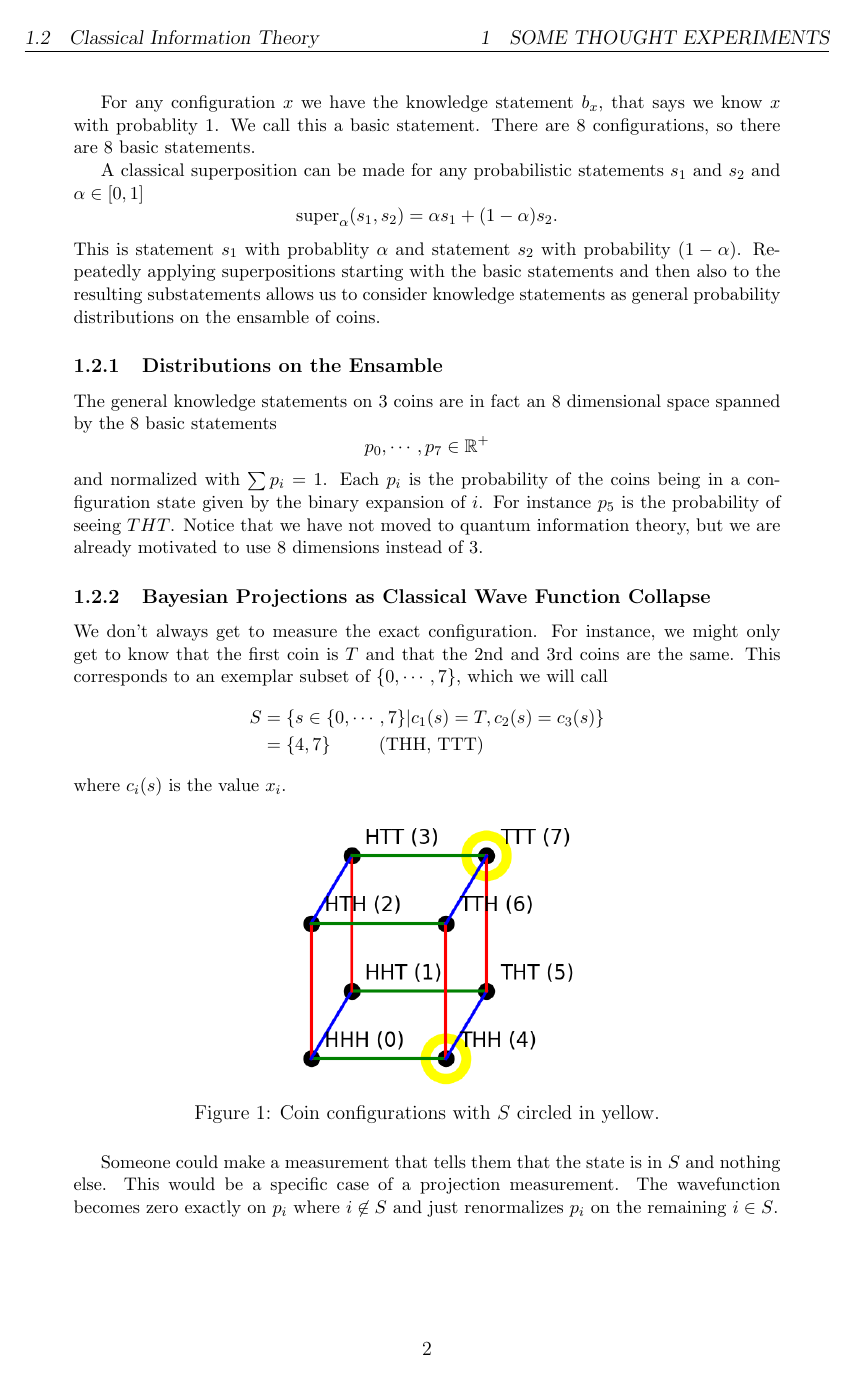
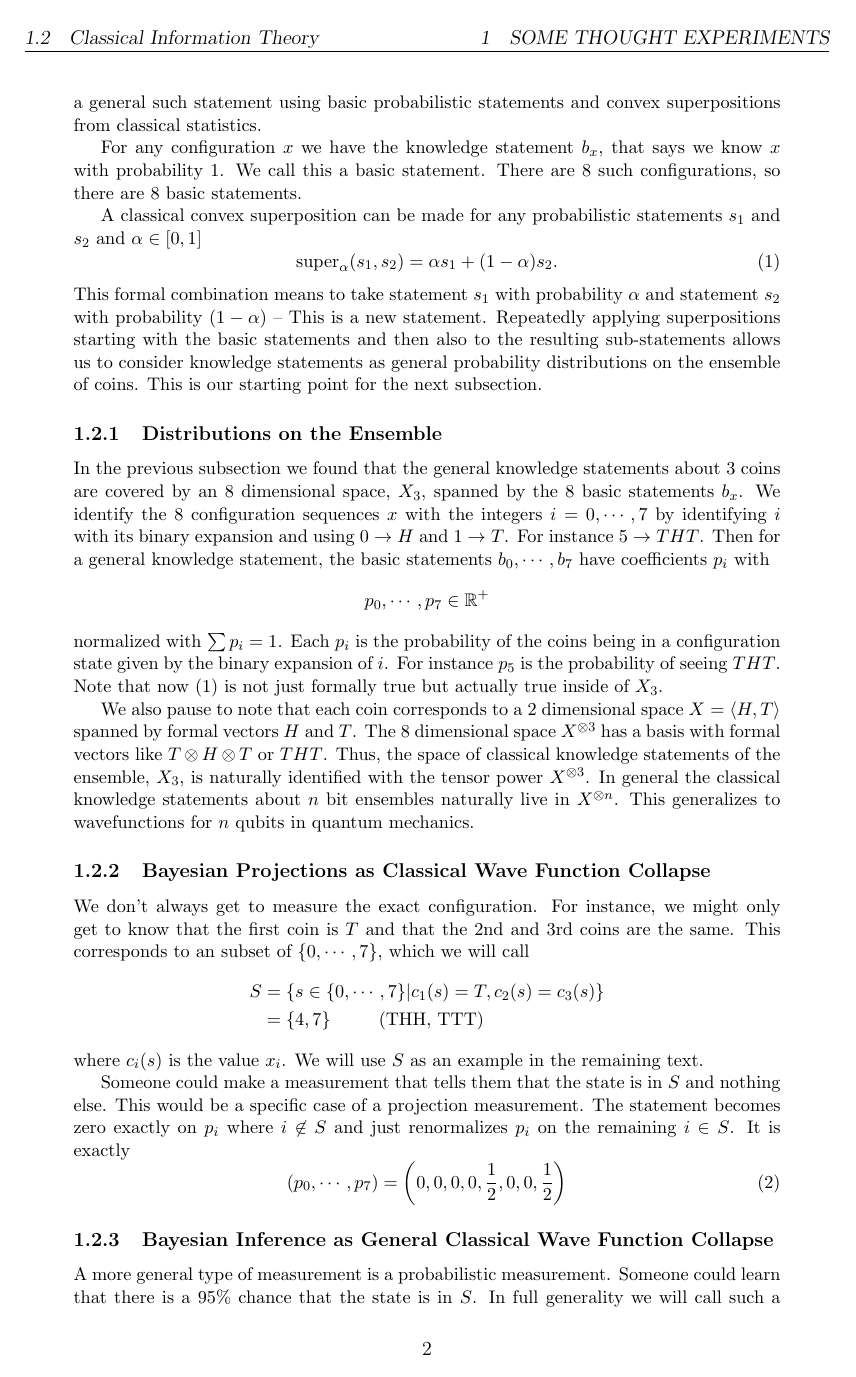
Before and after one commit to kjplaye/multi_observer_qm, a LaTeX document (multi_obs_qm.tex): page 2 of 5. Compiled offline with pdfLaTeX.

Commit message:
Another pass

```diff
--- a/multi_obs_qm.tex
+++ b/multi_obs_qm.tex
@@ -27,7 +27,7 @@
 
 \epigraph{Solipsism may be logically consistent with present Quantum Mechanics, Monism in the sense of Materialism is not.}{Eugene Wigner}
 
-\abstract{We present several quintessential quantum ideas and shed them in a classical light.  The ideas presented all have analogues in classical information theory.  For instance, entanglement is presented as a generalization of classical correlation.  We argue how quantum information theory can be understood as a generalization of classical information theory in a nonstandard way (without density matrices).  In fact, we show how classical information theory can be embedded in quantum information theory as zero phase wavefunctions.  We employ this embedding to motivate a new multi-observer version of quantum mechanics. Finally, we outline an experiment to test the existence of our multi-observer theory.}
+\abstract{We present several quintessential quantum ideas and shed them in a classical light.  We argue how quantum information theory can be understood as a generalization of classical information theory in a nonstandard way (without density matrices).  In fact, we show how classical information theory can be embedded in quantum information theory using zero phase wavefunctions.  We employ this embedding to motivate a new multi-observer extension of quantum mechanics. Finally, we outline an experiment to test the existence of our multi-observer theory.}
 
 \section{Some Thought Experiments}
 Lets start with a 3-bit example, where each bit is realized by coins which are heads (H) or tails (T).  With these 3 coins in hand, we conduct some thought experiments.
@@ -40,2 +40,3 @@ be the outcome for the throws $i$ = $1,2,3$ and let $x = (x_1, x_2, x_3)$ be the
 
 \subsection{Classical Information Theory}
+In the following subsections we outline an epistemic treatment of classical information where we try to represent our classical knowledge of the 3 coin ensemble. We want to describe a classical probabilistic knowledge statement\footnote{Whenever we say ``statement'' in this paper, we mean knowledge statement, or Bayesian belief statement.} about the coins.  We will construct a general such statement using basic probabilistic statements and convex superpositions from classical statistics.
@@ -43,29 +43,32 @@ In the following subsections we outline an epistemic treatment where we try to r
 
-For any configuration $x$ we have the knowledge statement $b_x$, that says we know $x$ with probablity 1.  We call this a basic statement.  There are 8 configurations, so there are 8 basic statements.
+For any configuration $x$ we have the knowledge statement $b_x$, that says we know $x$ with probability 1.  We call this a basic statement.  There are 8 such configurations, so there are 8 basic statements.
 
-A classical superposition can be made for any probabilistic statements $s_1$ and $s_2$ and $\alpha \in [0,1]$
+A classical convex superposition can be made for any probabilistic statements $s_1$ and $s_2$ and $\alpha \in [0,1]$
+\begin{equation}
+  \label{convex}
+\text{super}_\alpha(s_1,s_2) = \alpha s_1 + (1 -\alpha) s_2.
+\end{equation}
+This formal combination means to take statement $s_1$ with probability $\alpha$ and statement $s_2$ with probability $(1-\alpha)$ --  This is a new statement.  Repeatedly applying superpositions starting with the basic statements and then also to the resulting sub-statements allows us to consider knowledge statements as general probability distributions on the ensemble of coins.  This is our starting point for the next subsection.
+
+\subsubsection{Distributions on the Ensemble}
+In the previous subsection we found that the general knowledge statements about 3 coins are covered by an 8 dimensional space, $X_3$, spanned by the 8 basic statements $b_x$.  We identify the 8 configuration sequences $x$ with the integers $i=0,\cdots,7$ by identifying $i$ with its binary expansion and using $0 \rightarrow H$ and $1 \rightarrow T$.  For instance $5 \rightarrow THT$.  Then for a general knowledge statement, the basic statements $b_0, \cdots, b_7$ have coefficients $p_i$ with
 \[
-\text{super}_\alpha(s_1,s_2) = \alpha s_1 + (1 -\alpha) s_2.
+  p_0,\cdots,p_{7} \in \mathbb{R}^+
 \]
-This is statement $s_1$ with probablity $\alpha$ and statement $s_2$ with probability $(1-\alpha)$.  Repeatedly applying superpositions starting with the basic statements and then also to the resulting substatements allows us to consider knowledge statements as general probability distributions on the ensamble of coins.
+normalized with $\sum p_i = 1$.  Each $p_i$ is the probability of the coins being in a configuration state given by the binary expansion of $i$. For instance $p_5$ is the probability of seeing $THT$.  Note that now (\ref{convex}) is not just formally true but actually true inside of $X_3$.
 
-\subsubsection{Distributions on the Ensamble}
-The general knowledge statements on 3 coins are in fact an 8 dimensional space spanned by the 8 basic statements
-\[
-   p_0,\cdots,p_{7} \in \mathbb{R}^+
-\]
-and normalized with $\sum p_i = 1$.  Each $p_i$ is the probability of the coins being in a configuration state given by the binary expansion of $i$.  For instance $p_5$ is the probability of seeing $THT$. Notice that we have not moved to quantum information theory, but we are already motivated to use 8 dimensions instead of 3.
+We also  pause to note that each coin corresponds to a 2 dimensional space $X = \langle H, T \rangle$ spanned by formal vectors $H$ and $T$.  The 8 dimensional space $X ^ {\otimes 3}$ has a basis with formal vectors like $T \otimes H \otimes T$ or $THT$.  Thus, the space of classical knowledge statements of the ensemble, $X_3$, is naturally identified with the tensor power $X^{\otimes 3}$.  In general the classical knowledge statements about $n$ bit ensembles naturally live in $X ^ {\otimes n}$.  This generalizes to wavefunctions for $n$ qubits in quantum mechanics.
 
 \subsubsection{Bayesian Projections as Classical Wave Function Collapse}
 \label{proj}
-We don't always get to measure the exact configuration.  For instance, we might only get to know that the first coin is $T$ and that the 2nd and 3rd coins are the same.  This corresponds to an exemplar subset of $\{0,\cdots,7\}$, which we will call
+We don't always get to measure the exact configuration.  For instance, we might only get to know that the first coin is $T$ and that the 2nd and 3rd coins are the same.  This corresponds to an subset of $\{0,\cdots,7\}$, which we will call
 \[
 \begin{split}
   S &= \{s \in \{0,\cdots,7\} | c_1(s) = T, c_2(s) = c_3(s) \} \\
     & = \{4,7\} \hspace{0.4 in} \text{(THH, TTT)}
 \end{split}
 \]
-where $c_i(s)$ is the value $x_i$.
+where $c_i(s)$ is the value $x_i$.  We will use $S$ as an example in the remaining text.
 
 \begin{figure}[h]
 \centering
@@ -74,10 +77,13 @@ where $c_i(s)$ is the value $x_i$.
 \label{masslessshell}
 \end{figure}
 
-Someone could make a measurement that tells them that the state is in $S$ and nothing else.  This would be a specific case of a projection measurement.  The wavefunction becomes zero exactly on $p_i$ where $i \not \in S$ and just renormalizes $p_i$ on the remaining $i \in S$.
-
+Someone could make a measurement that tells them that the state is in $S$ and nothing else.  This would be a specific case of a projection measurement.  The statement becomes zero exactly on $p_i$ where $i \not \in S$ and just renormalizes $p_i$ on the remaining $i \in S$.  It is exactly
+\begin{equation}
+\label{sdist}
+(p_0,\cdots,p_7) = \left(0,0,0,0,\frac{1}{2},0,0,\frac{1}{2}\right)
+\end{equation}
 \subsubsection{Bayesian Inference as General Classical Wave Function Collapse}
-A more general type measurement is a probabilistic measurement.  Someone could learn that there is a 95\% chance that the state is in $S$.  In full generality we will call such a probabilistic observation $\mathcal{O}$.  We can figure out how to update our knowledge statement from $p_i$, to $\hat{p_i}$, using a relative\footnote{In the ratio, the contribution of $P(\mathcal{O})$ is canceled out and accounted for during normalization.  $P(\mathcal{O})$ only holds significance prior to its observation and it doesn't require consideration during the update process.} version of Bayes's rule
+A more general type of measurement is a probabilistic measurement.  Someone could learn that there is a 95\% chance that the state is in $S$.  In full generality we will call such a probabilistic observation $\mathcal{O}$.  We can figure out how to update our knowledge statement from $p_i$, to $\hat{p_i}$, using a relative\footnote{In the ratio, the contribution of $P(\mathcal{O})$ is canceled out and accounted for during normalization.  $P(\mathcal{O})$ only holds significance prior to its observation and it doesn't require consideration during the update process.} version of Bayes's rule
 \[
   \frac{\hat{p_i}}{\hat{p_j}} = \underbrace{\frac{P(i | \mathcal{O})}{P(j | \mathcal{O})}}_\text{Posterior}
                               = \underbrace{\frac{P(\mathcal{O} | i)}{P(\mathcal{O}|j)}}_\text{Bayes Factor}  \hspace{0.07 in}  \underbrace{\frac{p_i}{p_j}}_\text{Prior}
```
Also changed, not shown: multi_obs_qm.pdf, multi_obs_qm.tex (25 more changed lines), 1 other file.
